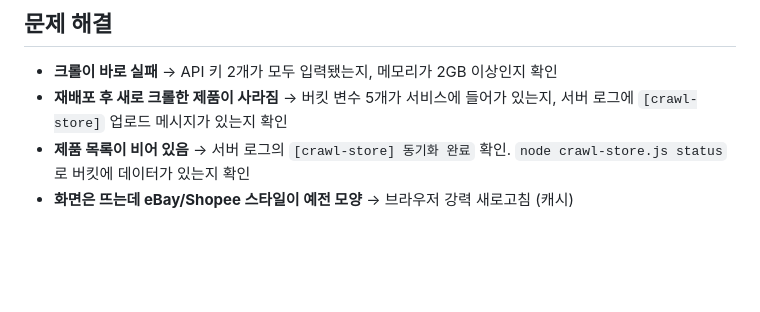
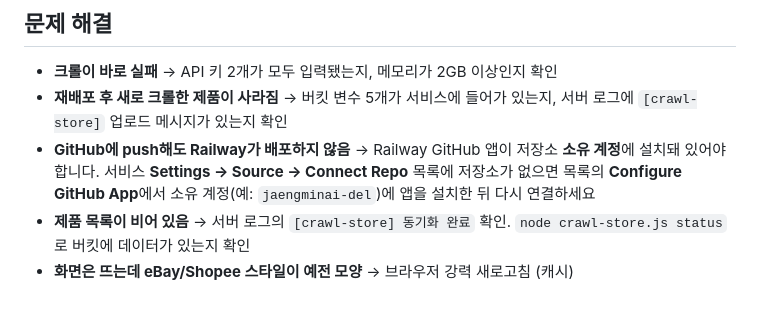
Before and after one commit to jaengminai-del/clia-hub, a Markdown page: DEPLOY.md, the part around the change. Drawn GitHub-style; blank space fills up the shorter version.

Commit message:
docs: Railway auto-deploy needs the GitHub app on the repo owner account
Co-Authored-By: Claude Opus 5.5 <noreply@anthropic.com>

```diff
--- a/DEPLOY.md
+++ b/DEPLOY.md
@@ -98,5 +98,6 @@ Cloud Run은 기본적으로 디스크가 유지되지 않습니다. 크롤링
 
 - **크롤이 바로 실패** → API 키 2개가 모두 입력됐는지, 메모리가 2GB 이상인지 확인
 - **재배포 후 새로 크롤한 제품이 사라짐** → 버킷 변수 5개가 서비스에 들어가 있는지, 서버 로그에 `[crawl-store]` 업로드 메시지가 있는지 확인
+- **GitHub에 push해도 Railway가 배포하지 않음** → Railway GitHub 앱이 저장소 **소유 계정**에 설치돼 있어야 합니다. 서비스 **Settings → Source → Connect Repo** 목록에 저장소가 없으면 목록의 **Configure GitHub App**에서 소유 계정(예: `jaengminai-del`)에 앱을 설치한 뒤 다시 연결하세요
 - **제품 목록이 비어 있음** → 서버 로그의 `[crawl-store] 동기화 완료` 확인. `node crawl-store.js status`로 버킷에 데이터가 있는지 확인
 - **화면은 뜨는데 eBay/Shopee 스타일이 예전 모양** → 브라우저 강력 새로고침 (캐시)
```
